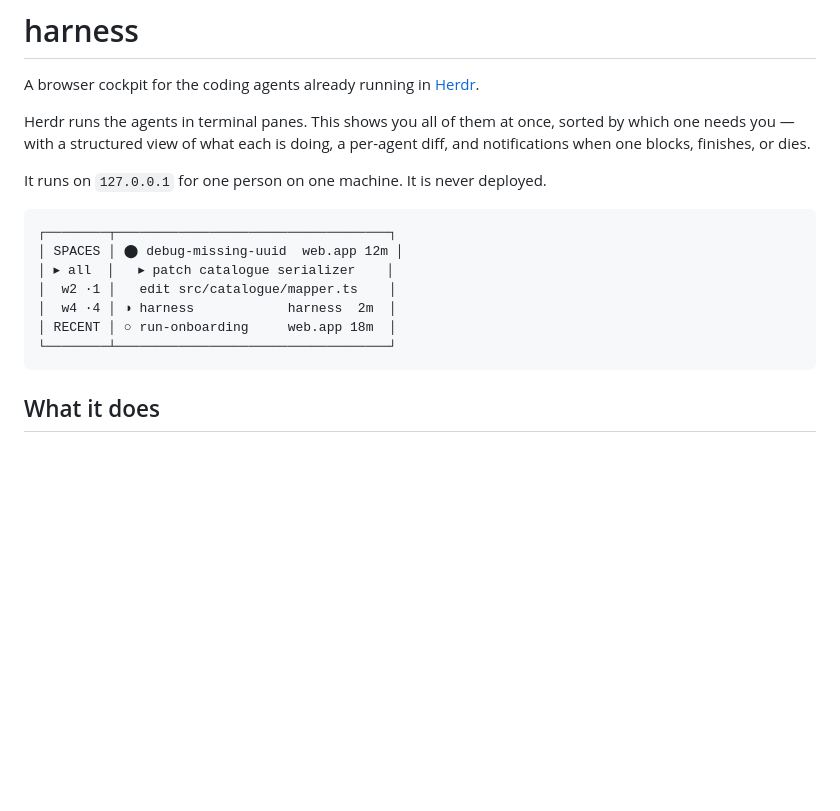
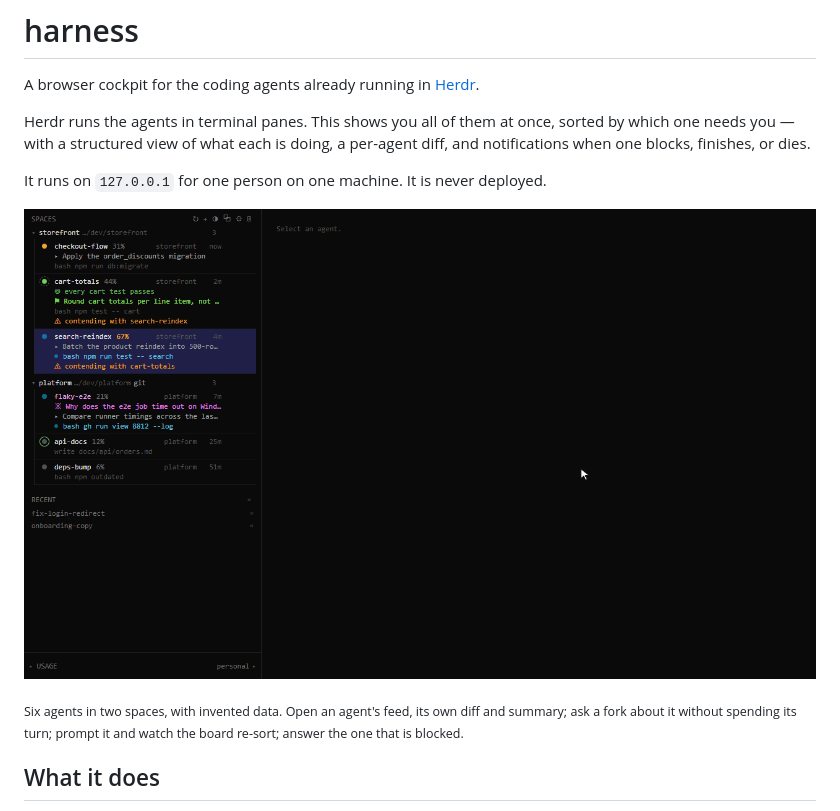
Before and after one commit to sxergiu/harness, a Markdown page: README.md, the part around the change. Drawn GitHub-style; pictures changed too: docs/demo.gif (added); blank space fills up the shorter version.

Commit message:
[docs][readme] replace the ascii board sketch with a demo gif of the cockpit (#45)
The sketch showed a two-pane SPACES layout the cockpit no longer has. The gif is
the real web UI driven over invented data — six agents in two spaces, nothing
from a real machine — through the feed, the per-agent diff, the summary, a fork,
a prompt that re-sorts the board, and a blocked prompt answered from the panel.

docs/ is outside `files`, so the tarball does not grow by it.

Co-authored-by: Claude Opus 5.5 <noreply@anthropic.com>

````diff
--- a/README.md
+++ b/README.md
@@ -8,15 +8,10 @@ notifications when one blocks, finishes, or dies.
 
 It runs on `127.0.0.1` for one person on one machine. It is never deployed.
 
-```
-┌────────┬───────────────────────────────────┐
-│ SPACES │ ⬤ debug-missing-uuid  web.app 12m │
-│ ▸ all  │   ▸ patch catalogue serializer    │
-│  w2 ·1 │   edit src/catalogue/mapper.ts    │
-│  w4 ·4 │ ◑ harness            harness  2m  │
-│ RECENT │ ○ run-onboarding     web.app 18m  │
-└────────┴───────────────────────────────────┘
-```
+![The cockpit over six agents in two spaces: opening one's feed, its own diff and running summary, asking a fork about it, prompting it, then answering an agent blocked on a permission prompt](docs/demo.gif)
+
+<sub>Six agents in two spaces, with invented data. Open an agent's feed, its own diff and summary; ask a fork about
+it without spending its turn; prompt it and watch the board re-sort; answer the one that is blocked.</sub>
 
 ## What it does
 
````
